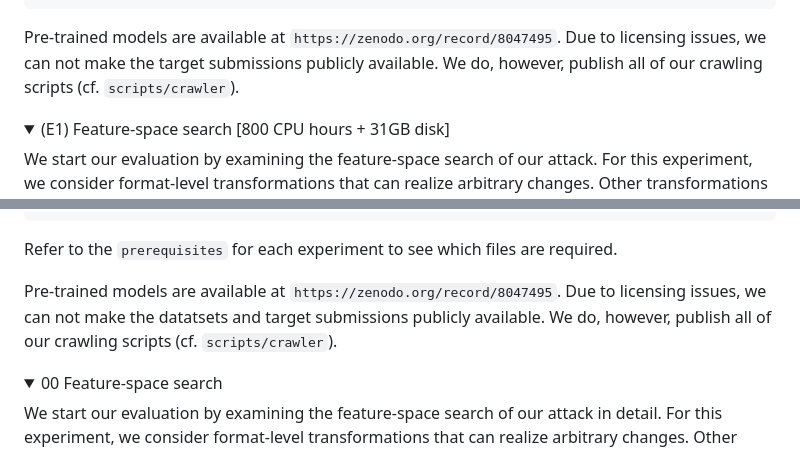
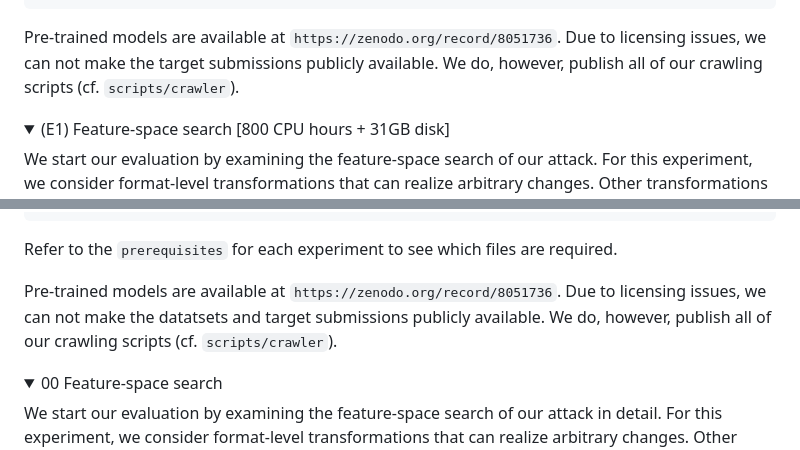
Before and after one commit to RUB-SysSec/adversarial-papers, a Markdown page: README.md, 2 parts joined by grey strips. Rendered like a GitHub page; folded sections open.

Commit message:
Update zenodo reference

````diff
--- a/README.md
+++ b/README.md
@@ -159,7 +159,7 @@ evaluation
         └── surrogate_targets_4.json
 ```
 
-Pre-trained models are available at `https://zenodo.org/record/8047495`. Due to licensing issues, we can not make the target submissions publicly available. We do, however, publish all of our crawling scripts (cf. `scripts/crawler`).
+Pre-trained models are available at `https://zenodo.org/record/8051736`. Due to licensing issues, we can not make the target submissions publicly available. We do, however, publish all of our crawling scripts (cf. `scripts/crawler`).
 </details>
 
 <details>
@@ -314,7 +314,7 @@ evaluation
 
 Refer to the `prerequisites` for each experiment to see which files are required.
 
-Pre-trained models are available at `https://zenodo.org/record/8047495`. Due to licensing issues, we can not make the datatsets and target submissions publicly available. We do, however, publish all of our crawling scripts (cf. `scripts/crawler`).
+Pre-trained models are available at `https://zenodo.org/record/8051736`. Due to licensing issues, we can not make the datatsets and target submissions publicly available. We do, however, publish all of our crawling scripts (cf. `scripts/crawler`).
 
 </details>
 <details>
````
